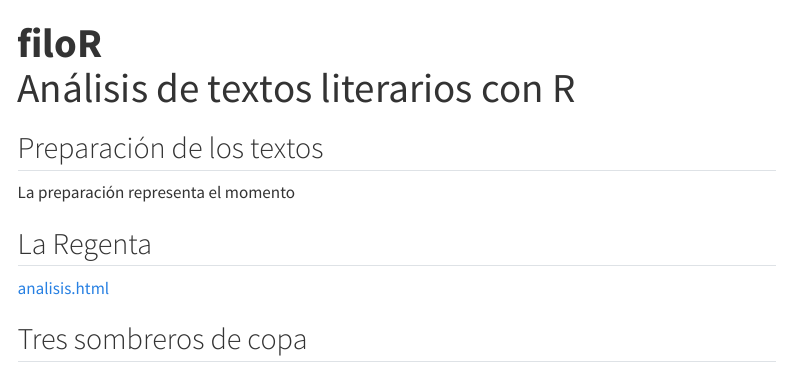
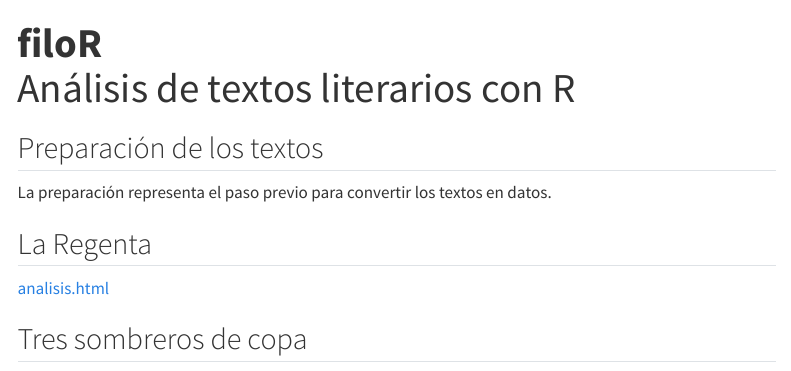
Before and after one commit to rodrodr/filoR, a Quarto document (index.qmd): the page in a window 1100 px wide, from its top. Rendered offline with R 4.5, knitr and Pandoc in place of Quarto, with nearby package versions; menus at the side of the page are left out.

Commit message:
Commit from RStudio

```diff
--- a/index.qmd
+++ b/index.qmd
@@ -4,7 +4,7 @@ title: "<b>filoR</b><br>Análisis de textos literarios con R"
 
 ## Preparación de los textos
 
-La preparación representa el momento
+La preparación representa el paso previo para convertir los textos en datos.
 
 ## La Regenta
 
```
Also changed, not shown: docs/search.json, 1 other file.
